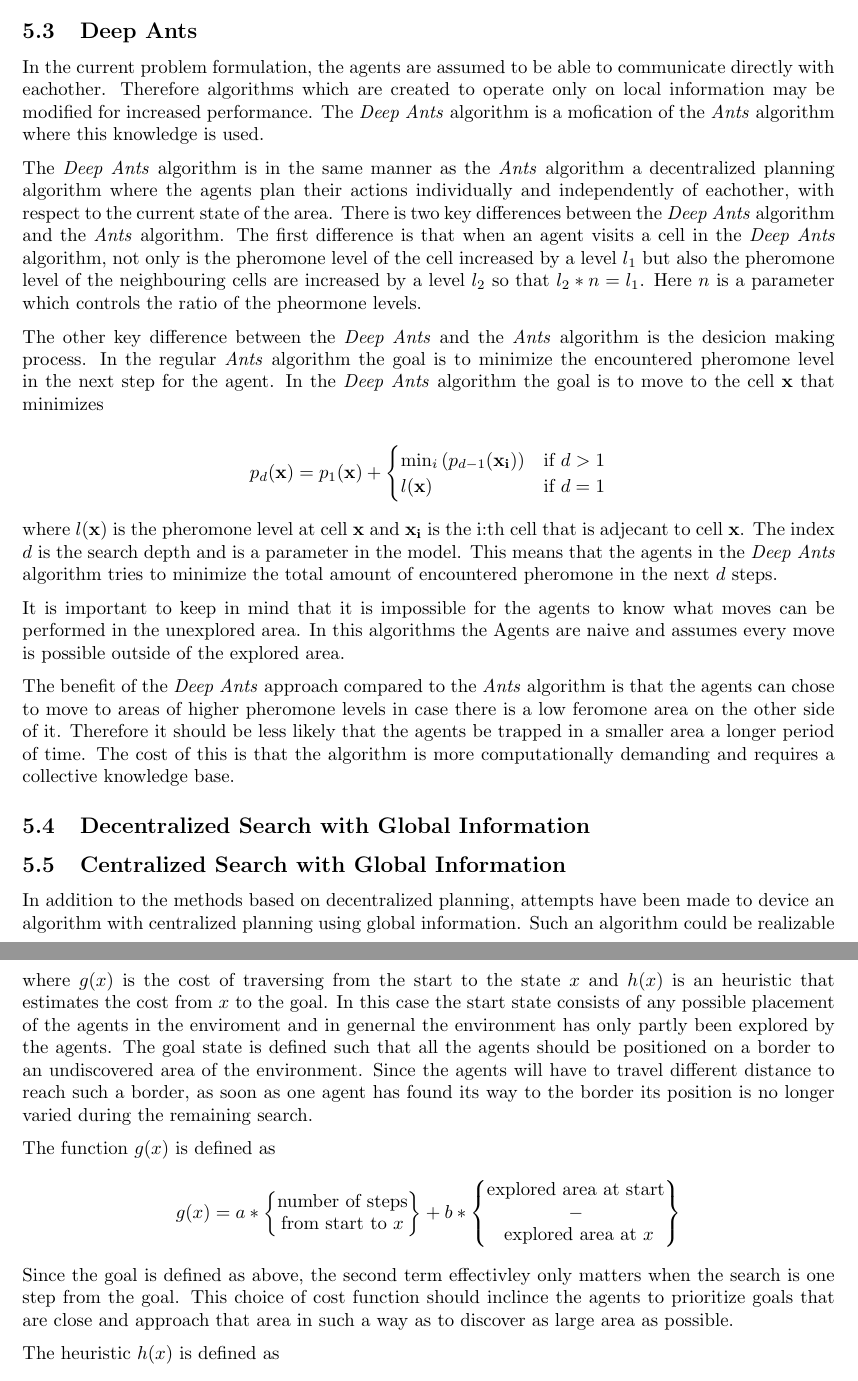
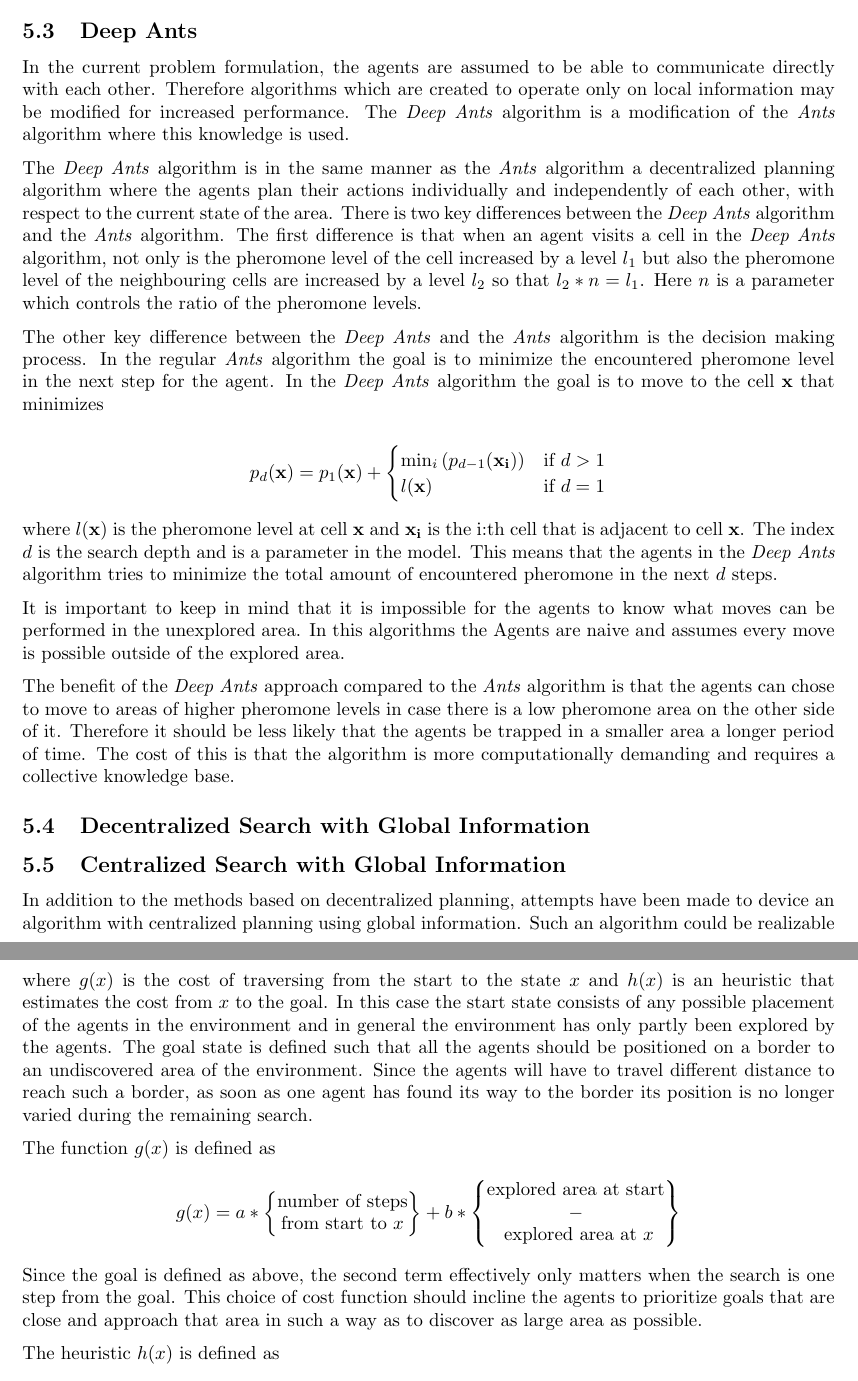
Before and after one commit to netrome/AIPro, a LaTeX document (report.tex): two parts of pages 3 and 4 of 5, joined at a grey line, cut so that both start at the same text. Compiled offline with pdfLaTeX.

Commit message:
Typos fixed

```diff
--- a/report.tex
+++ b/report.tex
@@ -167,24 +167,24 @@ situations when communication between agents is hard and computational resources
 are scarce.
 \subsection{Deep Ants}
 In the current problem formulation, the agents are assumed to be able to
-communicate directly with eachother. Therefore algorithms which are created to
+communicate directly with each other. Therefore algorithms which are created to
 operate only on local information may be modified for increased performance. The
-\textit{Deep Ants} algorithm is a mofication of the \textit{Ants} algorithm
+\textit{Deep Ants} algorithm is a modification of the \textit{Ants} algorithm
 where this knowledge is used.
 
 The \textit{Deep Ants} algorithm is in the same manner as the \textit{Ants}
 algorithm a decentralized planning algorithm where the agents plan their actions
-individually and independently of eachother, with respect to the current state
+individually and independently of each other, with respect to the current state
 of the area. There is two key differences
 between the \textit{Deep Ants} algorithm and the \textit{Ants} algorithm. The
 first difference is that when an agent visits a cell in the \textit{Deep Ants}
 algorithm, not only is the pheromone level of the cell increased by a level $l_1$ but also the
 pheromone level of the neighbouring cells are increased by a level $l_2$ so that
 $l_2 * n = l_1$. Here $n$ is a parameter which controls the ratio of the
-pheormone levels.
+pheromone levels.
 
 The other key difference between the \textit{Deep Ants} and the \textit{Ants}
-algorithm is the desicion making process. In the regular \textit{Ants} algorithm
+algorithm is the decision making process. In the regular \textit{Ants} algorithm
 the goal is to minimize the encountered pheromone level in the next step for the
 agent. In the \textit{Deep Ants} algorithm the goal is to move to the cell
 $\mathbf{x}$ that minimizes
@@ -194,7 +194,7 @@ $$ p_d(\mathbf{x}) = p_1(\mathbf{x}) + \begin{cases} \text{min}_i
   l(\mathbf{x}) & \text{if } d = 1 \end{cases}$$
 
 where $l(\mathbf{x})$ is the pheromone level at cell $\mathbf{x}$ and
-$\mathbf{x_i}$ is the i:th cell that is adjecant to cell $\mathbf{x}$. The index
+$\mathbf{x_i}$ is the i:th cell that is adjacent to cell $\mathbf{x}$. The index
 $d$ is the search depth and is a parameter in the model. This means that the
 agents in the \textit{Deep Ants} algorithm tries to minimize the total amount of
 encountered pheromone in the next $d$ steps.
@@ -205,7 +205,7 @@ Agents are naive and assumes every move is possible outside of the explored area
 
 The benefit of the \textit{Deep Ants} approach compared to the \textit{Ants}
 algorithm is that the agents can chose to move to areas of higher pheromone
-levels in case there is a low feromone area on the other side of it. Therefore
+levels in case there is a low pheromone area on the other side of it. Therefore
 it should be less likely that the agents be trapped in a smaller area a longer
 period of time. The cost of this is that the algorithm is more computationally
 demanding and requires a collective knowledge base.
@@ -229,7 +229,7 @@ $$f(x) = g(x) + h(x)$$
 where $g(x)$ is the cost of traversing from the start to the state $x$ and
 $h(x)$ is an heuristic that estimates the cost from $x$ to the goal. In this
 case the start state consists of any possible placement of the agents in the
-enviroment and in genernal the environment has only partly been explored by the
+environment and in general the environment has only partly been explored by the
 agents. The goal state is defined such that all the agents should be positioned
 on a border to an undiscovered area of the environment. Since the agents will
 have to travel different distance to reach such a border, as soon as one agent
@@ -242,9 +242,9 @@ $$g(x) = a * \begin{Bmatrix} \text{number of steps} \\ \text{from start to $x$}
 \end{Bmatrix} + b * \begin{Bmatrix} \text{explored area at start} \\ - \\ \text{
 explored area at $x$} \end{Bmatrix}$$
 %
-Since the goal is defined as above, the second term effectivley only matters
+Since the goal is defined as above, the second term effectively only matters
 when the search is one step from the goal. This choice of cost function should
-inclince the agents to prioritize goals that are close and approach that area in
+incline the agents to prioritize goals that are close and approach that area in
 such a way as to discover as large area as possible.
 
 The heuristic $h(x)$ is defined as
```
Also changed, not shown: report.tex (32 more changed lines).
